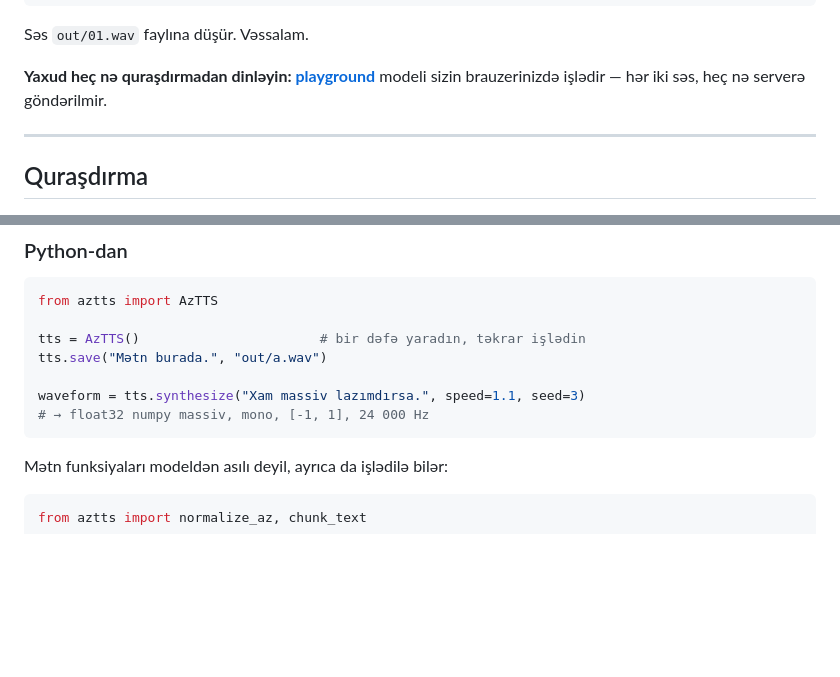
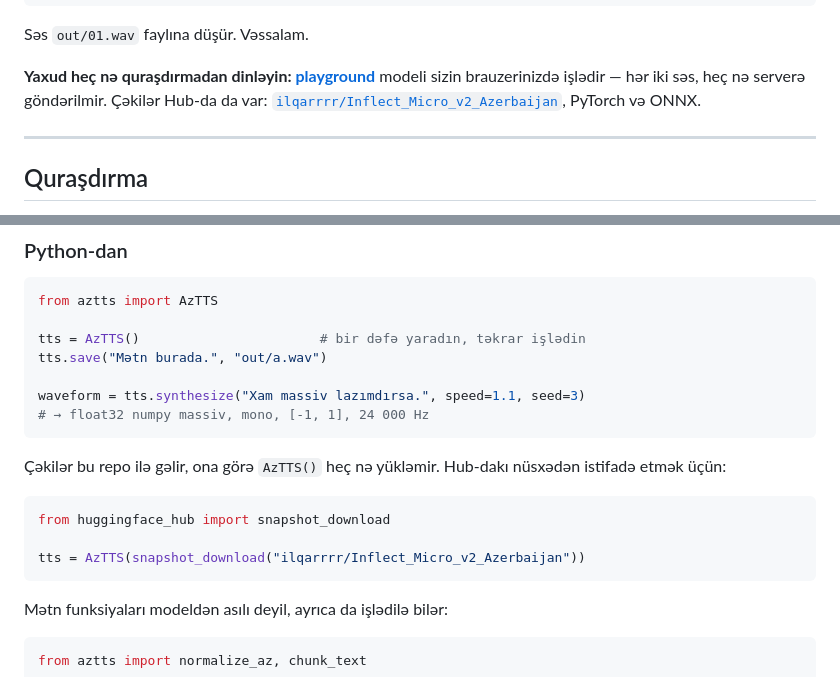
Before and after one commit to HuseynliIlqar/Inflect_Micro_v2_Azerbaijan, a Markdown page: README.az.md, 2 parts joined by grey strips. Rendered like a GitHub page; blank space fills up the shorter version.

````diff
--- a/README.az.md
+++ b/README.az.md
@@ -22,6 +22,8 @@ Səs `out/01.wav` faylına düşür. Vəssalam.
 **Yaxud heç nə quraşdırmadan dinləyin:
 [playground](https://huggingface.co/spaces/ilqarrrr/Inflect_Micro_v2_Azerbaijan)**
 modeli sizin brauzerinizdə işlədir — hər iki səs, heç nə serverə göndərilmir.
+Çəkilər Hub-da da var: [`ilqarrrr/Inflect_Micro_v2_Azerbaijan`](https://huggingface.co/ilqarrrr/Inflect_Micro_v2_Azerbaijan), PyTorch və
+ONNX.
 
 ---
 
@@ -160,6 +162,15 @@ tts.save("Mətn burada.", "out/a.wav")
 
 waveform = tts.synthesize("Xam massiv lazımdırsa.", speed=1.1, seed=3)
 # → float32 numpy massiv, mono, [-1, 1], 24 000 Hz
+```
+
+Çəkilər bu repo ilə gəlir, ona görə `AzTTS()` heç nə yükləmir. Hub-dakı
+nüsxədən istifadə etmək üçün:
+
+```python
+from huggingface_hub import snapshot_download
+
+tts = AzTTS(snapshot_download("ilqarrrr/Inflect_Micro_v2_Azerbaijan"))
 ```
 
 Mətn funksiyaları modeldən asılı deyil, ayrıca da işlədilə bilər:
````
Also changed, not shown: README.md (+12 -1 lines), packaging/PUBLISHING.md (+34 -23 lines).
